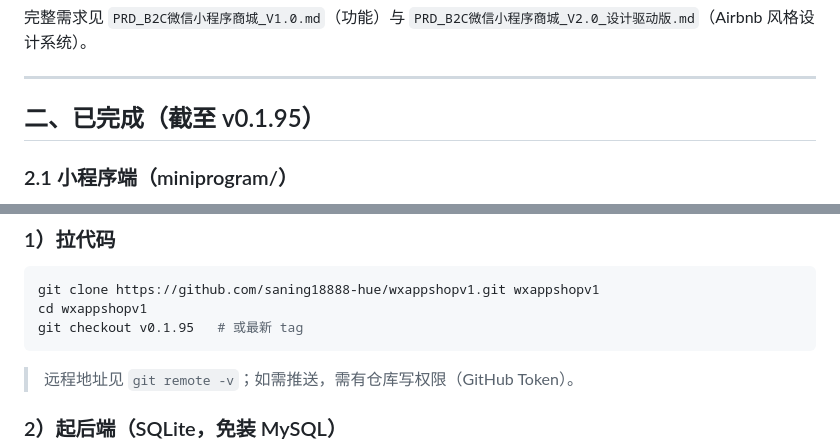
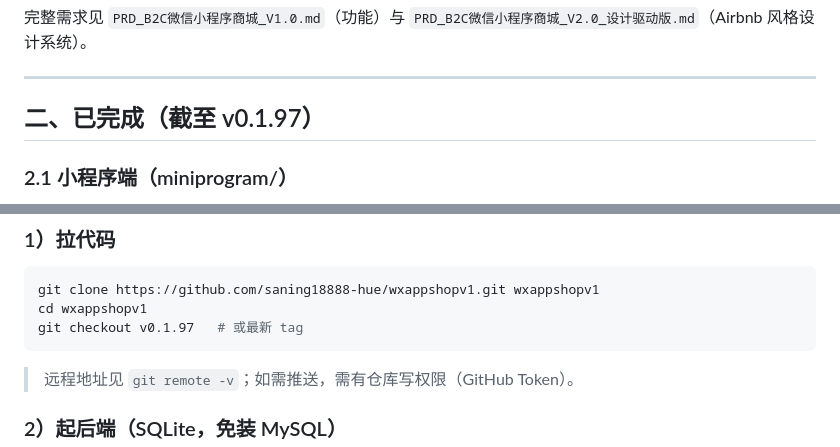
Before and after one commit to saning18888-hue/wxappshopv1, a Markdown page: RELEASE.md, 2 parts joined by grey strips. Rendered like a GitHub page.

````diff
--- a/RELEASE.md
+++ b/RELEASE.md
@@ -19,7 +19,7 @@
 
 ---
 
-## 二、已完成（截至 v0.1.95）
+## 二、已完成（截至 v0.1.97）
 
 ### 2.1 小程序端（miniprogram/）
 - 首页（DIY 装修渲染：轮播/魔方导航/精选推荐/分类导航/首页布局/底部导航）、分类、商品列表/详情（SKU 规格）、购物车、确认订单、支付结果、会员中心。
@@ -85,7 +85,7 @@
 ```bash
 git clone https://github.com/saning18888-hue/wxappshopv1.git wxappshopv1
 cd wxappshopv1
-git checkout v0.1.95   # 或最新 tag
+git checkout v0.1.97   # 或最新 tag
 ```
 > 远程地址见 `git remote -v`；如需推送，需有仓库写权限（GitHub Token）。
 
````
Also changed, not shown: CHANGELOG.md (+12 -5 lines), README.md (+1 -1 lines).
